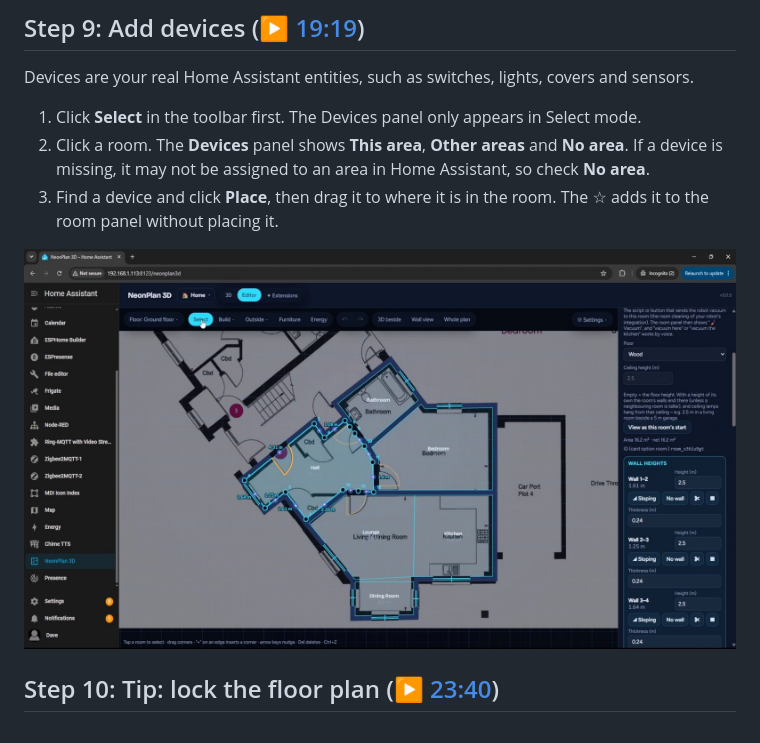
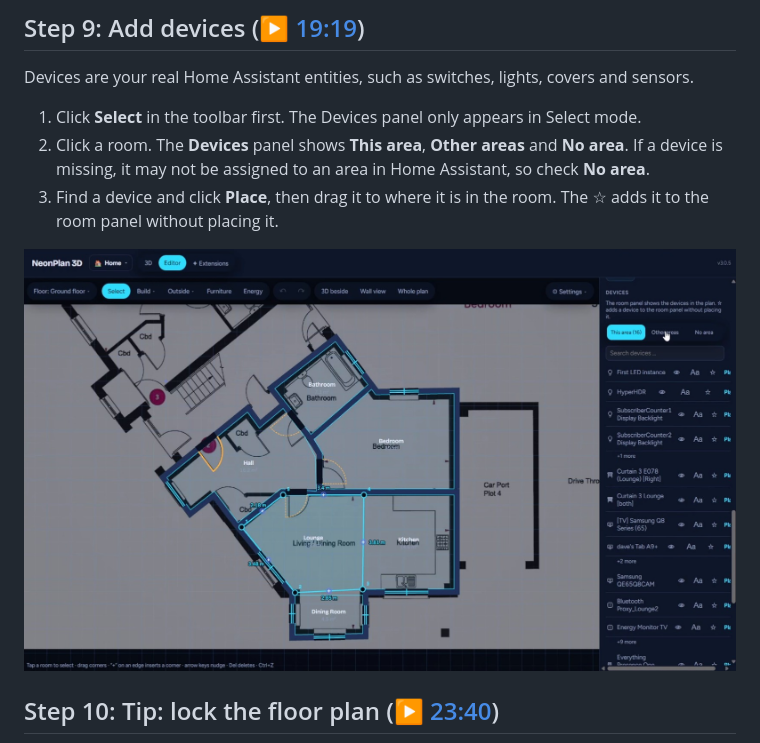
Before and after one commit to LazyTechGeek/HomeAssistant-3D-Floor-Plan, a Markdown page: README.md, the part around the change. Drawn GitHub-style; pictures changed too: images/12-select-room.jpg (deleted), images/devices-panel.jpg (added).

Commit message:
Replace devices screenshot with one showing the Devices panel
Co-Authored-By: Claude Opus 5.5 <noreply@anthropic.com>
Claude-Session: https://claude.ai/code/session_01WJYJPzWppYSGrsMDM5gfMN

```diff
--- a/README.md
+++ b/README.md
@@ -155,7 +155,7 @@ Devices are your real Home Assistant entities, such as switches, lights, covers
 2. Click a room. The **Devices** panel shows **This area**, **Other areas** and **No area**. If a device is missing, it may not be assigned to an area in Home Assistant, so check **No area**.
 3. Find a device and click **Place**, then drag it to where it is in the room. The ☆ adds it to the room panel without placing it.
 
-![Select mode with a room selected](images/12-select-room.jpg)
+![Devices panel in Select mode](images/devices-panel.jpg)
 
 ## Step 10: Tip: lock the floor plan ([▶ 23:40](https://youtu.be/JfzmJGuAmIo?t=1420))
 
```
